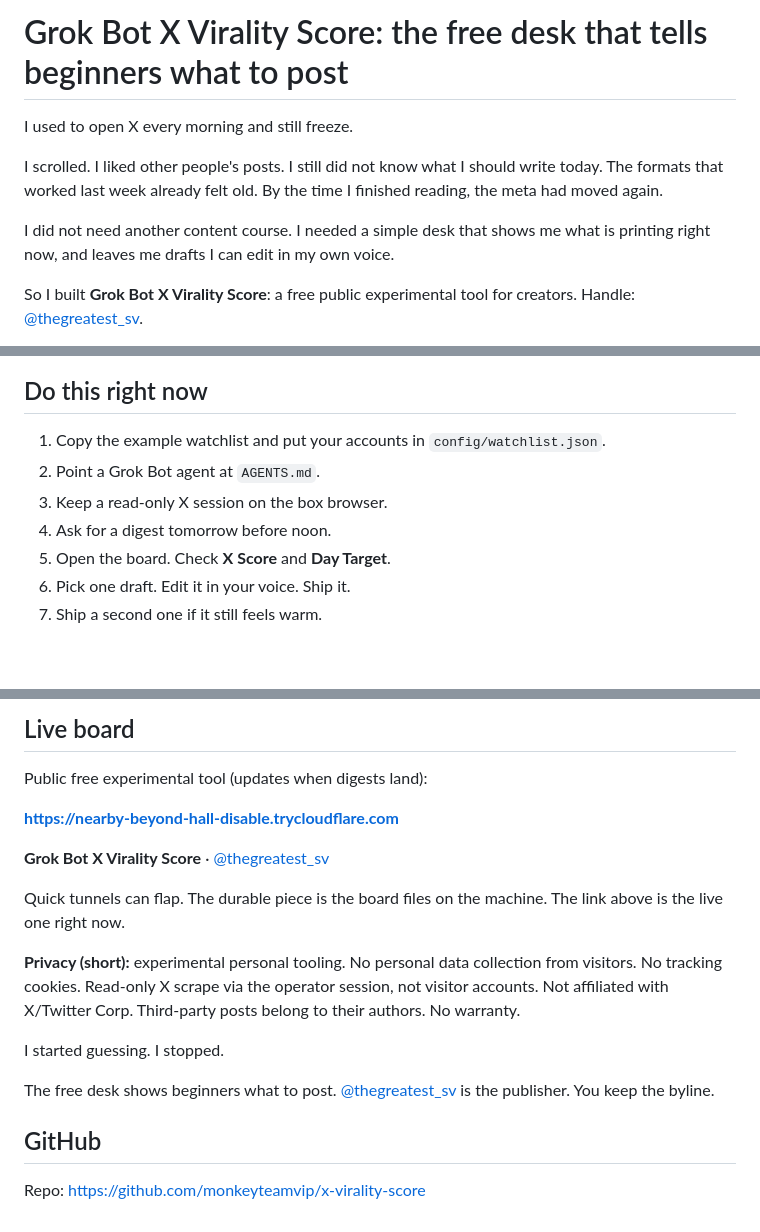
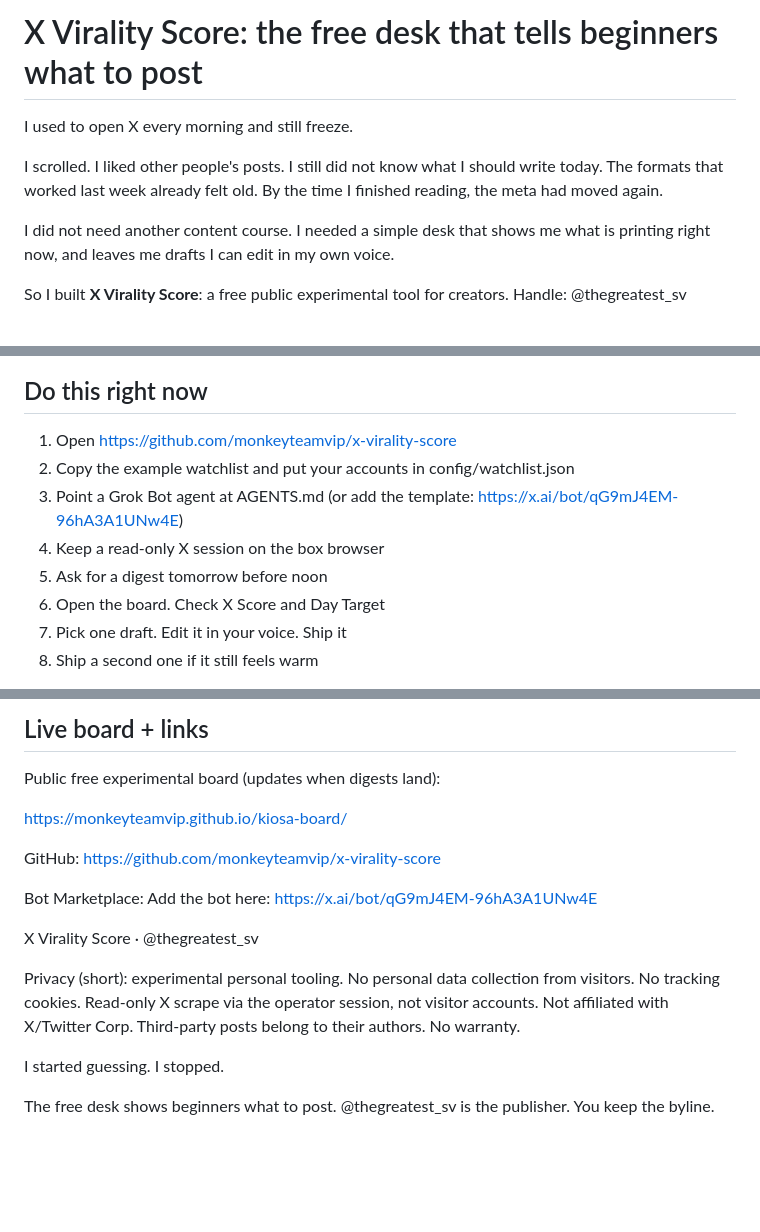
Before and after one commit to monkeyteamvip/x-virality-score, a Markdown page: ARTICLE.md, 3 parts joined by grey strips. Drawn GitHub-style; blank space fills up the shorter version.

Commit message:
Add permanent GitHub Pages board URL

```diff
--- a/ARTICLE.md
+++ b/ARTICLE.md
@@ -1,4 +1,4 @@
-# Grok Bot X Virality Score: the free desk that tells beginners what to post
+# X Virality Score: the free desk that tells beginners what to post
 
 I used to open X every morning and still freeze.
 
@@ -6,5 +6,5 @@ I scrolled. I liked other people's posts. I still did not know what I should wri
 
 I did not need another content course. I needed a simple desk that shows me what is printing right now, and leaves me drafts I can edit in my own voice.
 
-So I built **Grok Bot X Virality Score**: a free public experimental tool for creators. Handle: [@thegreatest_sv](https://x.com/thegreatest_sv).
+So I built **X Virality Score**: a free public experimental tool for creators. Handle: @thegreatest_sv
 
@@ -131,11 +133,12 @@ That is the energy the desk chases: formats that already work, rewritten in my l
 
 ## Do this right now
 
-1. Copy the example watchlist and put your accounts in `config/watchlist.json`.
-2. Point a Grok Bot agent at `AGENTS.md`.
-3. Keep a read-only X session on the box browser.
-4. Ask for a digest tomorrow before noon.
-5. Open the board. Check **X Score** and **Day Target**.
-6. Pick one draft. Edit it in your voice. Ship it.
-7. Ship a second one if it still feels warm.
+1. Open https://github.com/monkeyteamvip/x-virality-score
+2. Copy the example watchlist and put your accounts in config/watchlist.json
+3. Point a Grok Bot agent at AGENTS.md (or add the template: https://x.ai/bot/qG9mJ4EM-96hA3A1UNw4E)
+4. Keep a read-only X session on the box browser
+5. Ask for a digest tomorrow before noon
+6. Open the board. Check X Score and Day Target
+7. Pick one draft. Edit it in your voice. Ship it
+8. Ship a second one if it still feels warm
 
@@ -143,21 +146,19 @@ That is the energy the desk chases: formats that already work, rewritten in my l
 
-## Live board
+## Live board + links
 
-Public free experimental tool (updates when digests land):
+Public free experimental board (updates when digests land):
 
-**https://nearby-beyond-hall-disable.trycloudflare.com**
+https://monkeyteamvip.github.io/kiosa-board/
 
-**Grok Bot X Virality Score** · [@thegreatest_sv](https://x.com/thegreatest_sv)
+GitHub: https://github.com/monkeyteamvip/x-virality-score
 
-Quick tunnels can flap. The durable piece is the board files on the machine. The link above is the live one right now.
+Bot Marketplace: Add the bot here:
+https://x.ai/bot/qG9mJ4EM-96hA3A1UNw4E
 
-**Privacy (short):** experimental personal tooling. No personal data collection from visitors. No tracking cookies. Read-only X scrape via the operator session, not visitor accounts. Not affiliated with X/Twitter Corp. Third-party posts belong to their authors. No warranty.
+X Virality Score · @thegreatest_sv
+
+Privacy (short): experimental personal tooling. No personal data collection from visitors. No tracking cookies. Read-only X scrape via the operator session, not visitor accounts. Not affiliated with X/Twitter Corp. Third-party posts belong to their authors. No warranty.
 
 I started guessing. I stopped.
 
-The free desk shows beginners what to post. [@thegreatest_sv](https://x.com/thegreatest_sv) is the publisher. You keep the byline.
-
-
-## GitHub
-
-Repo: https://github.com/monkeyteamvip/x-virality-score
+The free desk shows beginners what to post. @thegreatest_sv is the publisher. You keep the byline.
```
Also changed, not shown: other parts of ARTICLE.md (+27 -25 lines).
